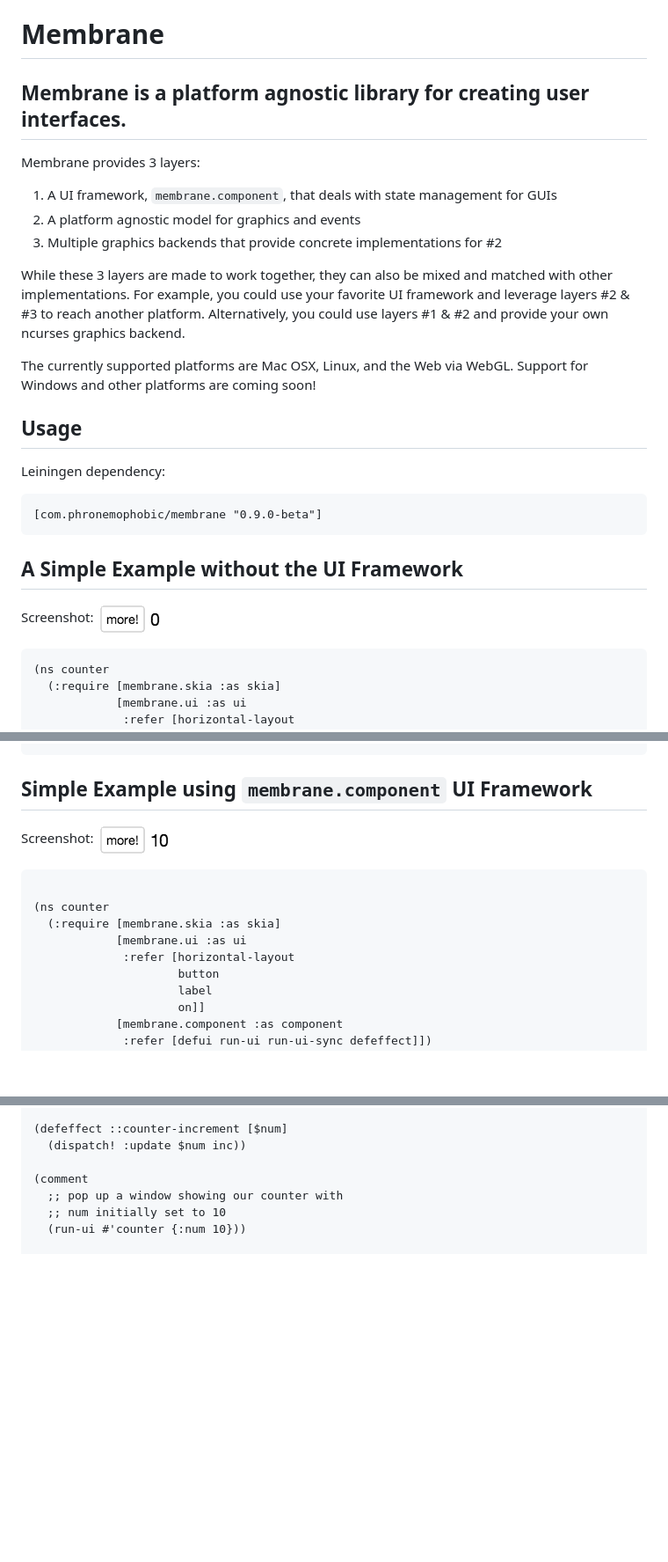
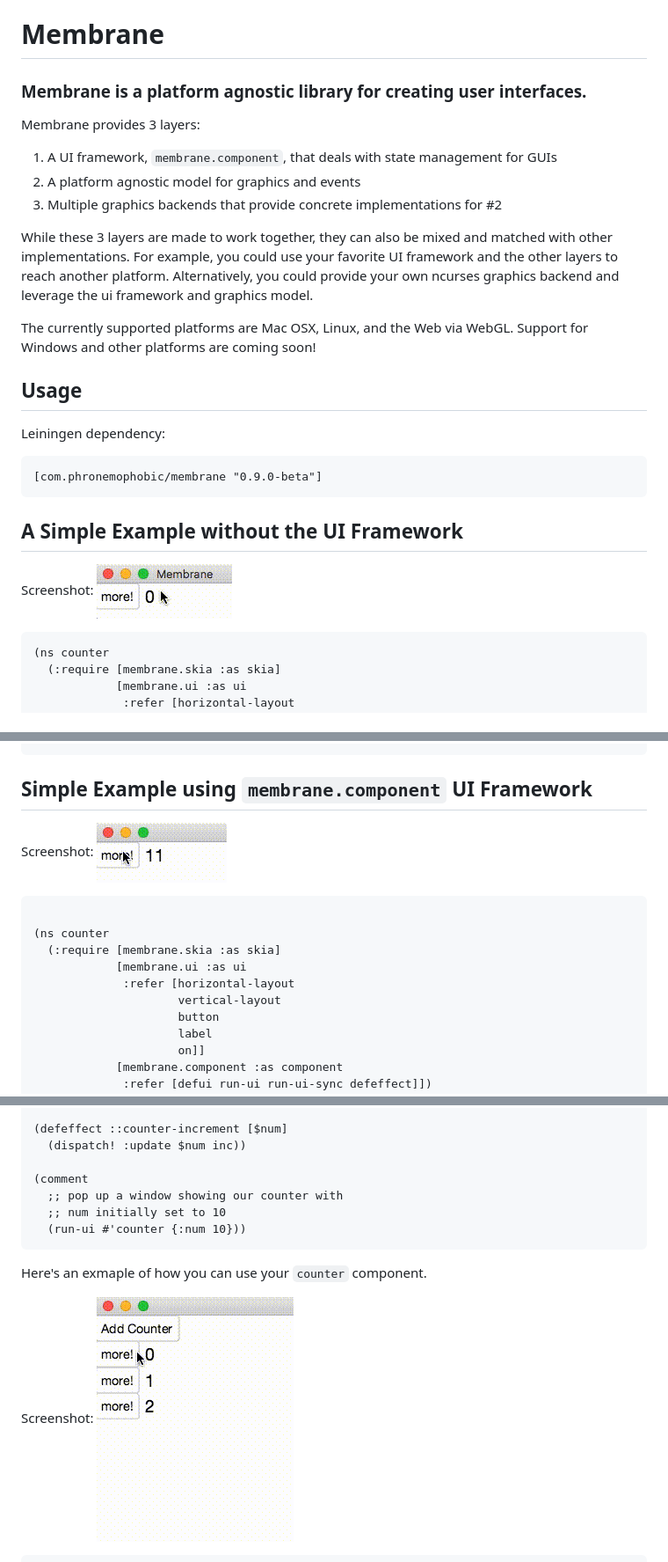
Before and after one commit to phronmophobic/membrane, a Markdown page: README.md, 3 parts joined by grey strips. Shown: that part at 88% size. Rendered like a GitHub page; pictures changed too: docs/images/counter1.gif (added), docs/images/counter2.gif (added), docs/images/counter3.gif (added); blank space fills up the shorter version.

Commit message:
readme improvements.

````diff
--- a/README.md
+++ b/README.md
@@ -1,6 +1,6 @@
 # Membrane
 
-## Membrane is a platform agnostic library for creating user interfaces.
+### Membrane is a platform agnostic library for creating user interfaces.
 
 Membrane provides 3 layers:
 
@@ -8,7 +8,7 @@ Membrane provides 3 layers:
 2. A platform agnostic model for graphics and events
 3. Multiple graphics backends that provide concrete implementations for #2
 
-While these 3 layers are made to work together, they can also be mixed and matched with other implementations. For example, you could use your favorite UI framework and leverage layers #2 & #3 to reach another platform. Alternatively, you could use layers #1 & #2 and provide your own ncurses graphics backend.
+While these 3 layers are made to work together, they can also be mixed and matched with other implementations. For example, you could use your favorite UI framework and the other layers to reach another platform. Alternatively, you could provide your own ncurses graphics backend and leverage the ui framework and graphics model.
 
 The currently supported platforms are Mac OSX, Linux, and the Web via WebGL. Support for Windows and other platforms are coming soon!
 
@@ -23,7 +23,7 @@ Leiningen dependency:
 ## A Simple Example without the UI Framework
 
 Screenshot:
-![simple counter](/docs/images/counter1.png?raw=true)
+![simple counter](/docs/images/counter1.gif?raw=true)
 
 ```
 (ns counter
@@ -56,7 +56,7 @@ Screenshot:
 ## Simple Example using `membrane.component` UI Framework
 
 Screenshot:
-![simple counter](/docs/images/counter2.png?raw=true)
+![simple counter](/docs/images/counter2.gif?raw=true)
 
 ```
 
@@ -64,6 +64,7 @@ Screenshot:
   (:require [membrane.skia :as skia]
             [membrane.ui :as ui
              :refer [horizontal-layout
+                     vertical-layout
                      button
                      label
                      on]]
@@ -88,7 +89,14 @@ Screenshot:
   ;; pop up a window showing our counter with
   ;; num initially set to 10
   (run-ui #'counter {:num 10}))
+```
 
+Here's an exmaple of how you can use your `counter` component.
+
+Screenshot:
+![couning counter](/docs/images/counter3.gif?raw=true)
+
+```
 ;; Display an "Add Counter" button
 ;; on top of a stack of counters
 ;;
````
Also changed, not shown: docs/tutorial.md (+1 -1 lines).
